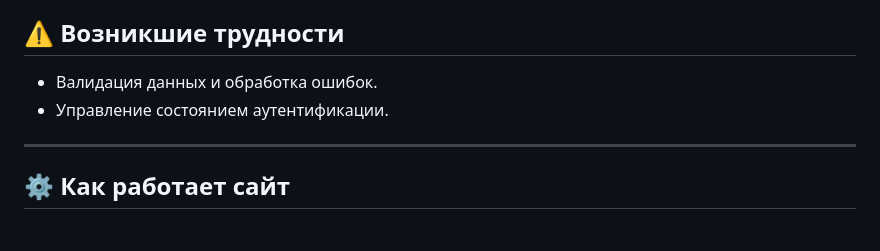
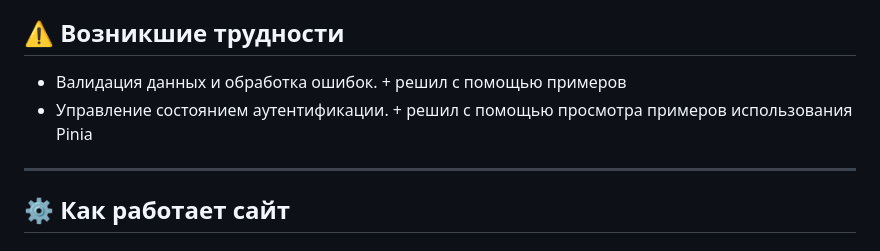
Before and after one commit to Shpaldik/online-steam-shop, a Markdown page: Readme.md, the part around the change. GitHub-like rendering.

```diff
--- a/Readme.md
+++ b/Readme.md
@@ -29,8 +29,8 @@
 - Админ-панель для управления товарами.
 
 ## ⚠️ Возникшие трудности
-- Валидация данных и обработка ошибок.
-- Управление состоянием аутентификации.
+- Валидация данных и обработка ошибок. + решил с помощью примеров
+- Управление состоянием аутентификации. + решил с помощью просмотра примеров использования Pinia
 
 ---
 
```
